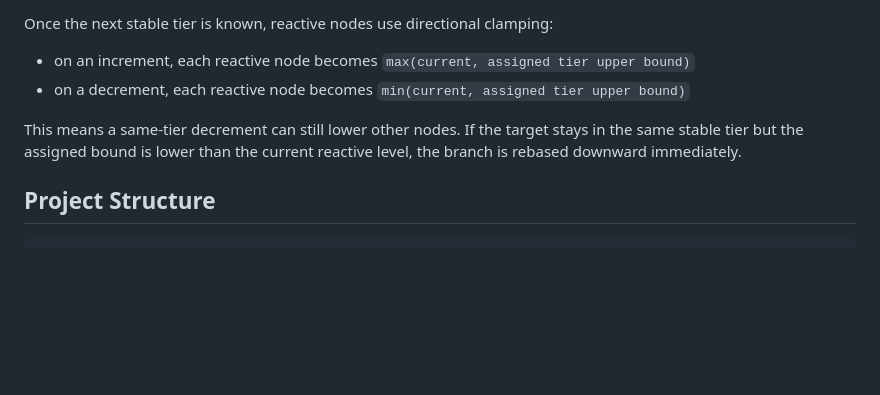
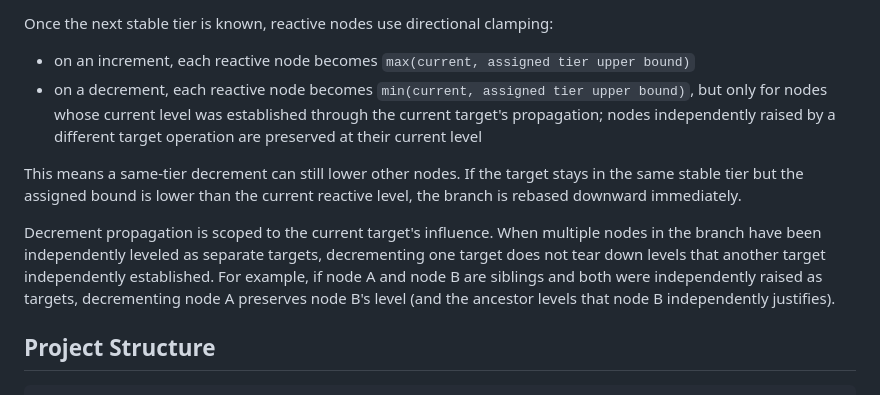
Before and after one commit to Shilo/rg-backpack-planner, a Markdown page: README.md, the part around the change. GitHub-like rendering; blank space fills up the shorter version.

Commit message:
docs: document correct decrement propagation scoping rule
The README's decrement clamping rule (min clamp) described the current
buggy behavior. Updated to specify that decrement propagation is scoped
to the current target's influence and preserves independently-raised
node levels.

Co-Authored-By: Claude Opus 4.6 <noreply@anthropic.com>

```diff
--- a/README.md
+++ b/README.md
@@ -172,11 +172,20 @@ Once the next stable tier is known, reactive nodes use directional clamping:
 - on an increment, each reactive node becomes `max(current, assigned tier upper
   bound)`
 - on a decrement, each reactive node becomes `min(current, assigned tier upper
-  bound)`
+  bound)`, but only for nodes whose current level was established through the
+  current target's propagation; nodes independently raised by a different
+  target operation are preserved at their current level
 
 This means a same-tier decrement can still lower other nodes. If the target
 stays in the same stable tier but the assigned bound is lower than the current
 reactive level, the branch is rebased downward immediately.
+
+Decrement propagation is scoped to the current target's influence. When multiple
+nodes in the branch have been independently leveled as separate targets, decrementing
+one target does not tear down levels that another target independently established.
+For example, if node A and node B are siblings and both were independently raised
+as targets, decrementing node A preserves node B's level (and the ancestor levels
+that node B independently justifies).
 
 ## Project Structure
 
```
